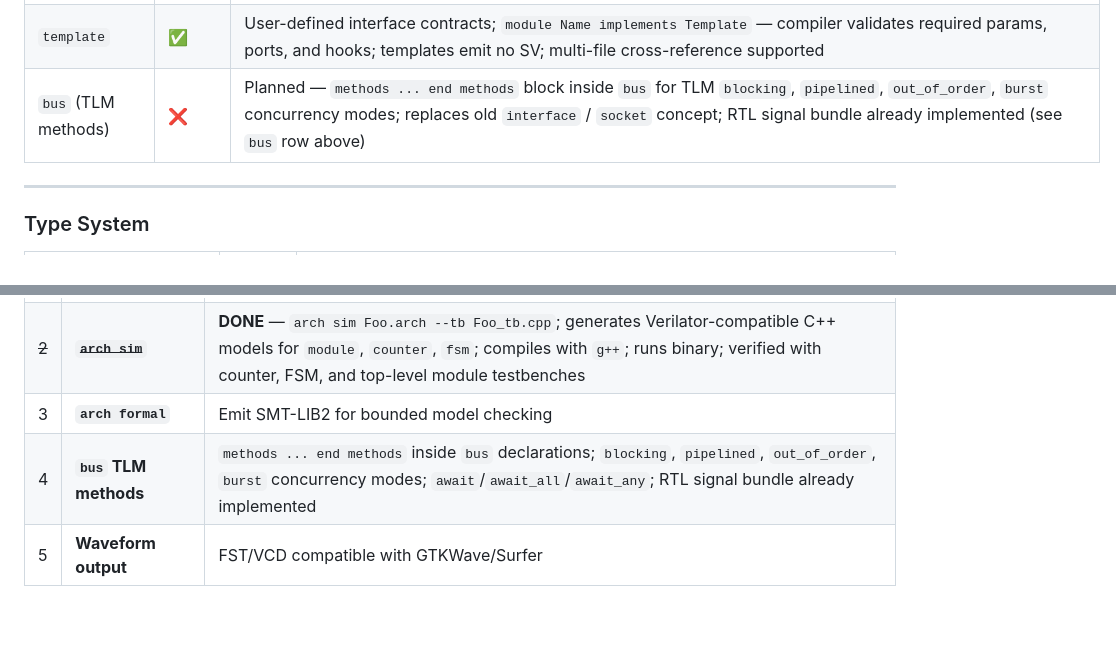
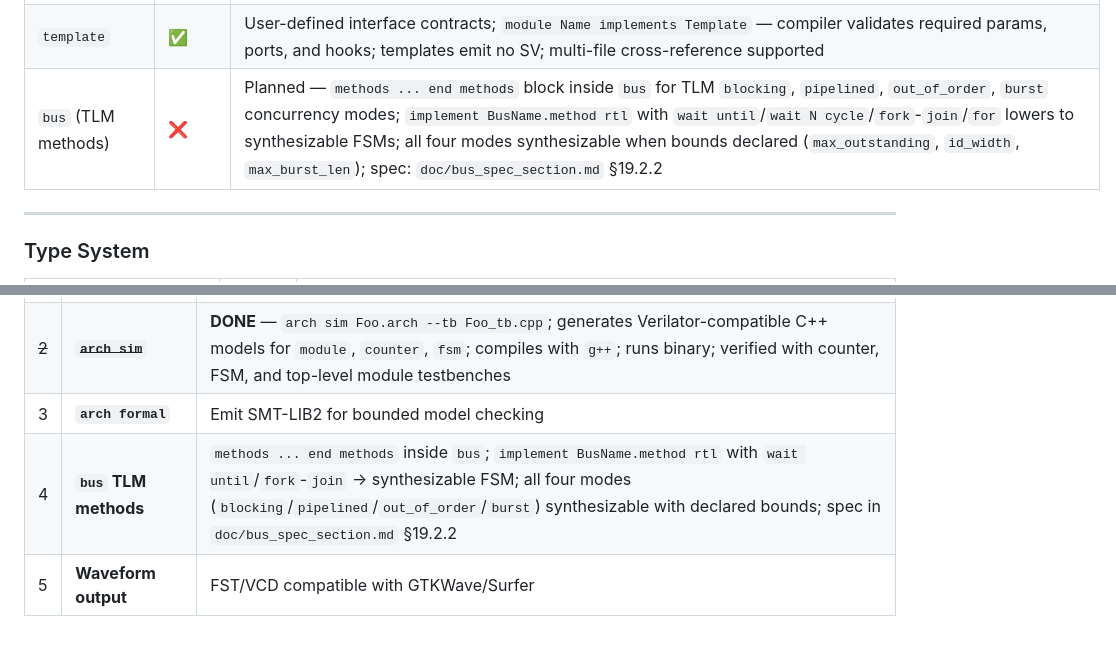
Before and after one commit to arch-hdl-lang/arch-com, a Markdown page: doc/COMPILER_STATUS.md, 2 parts joined by grey strips. Rendered like a GitHub page.

```diff
--- a/doc/COMPILER_STATUS.md
+++ b/doc/COMPILER_STATUS.md
@@ -56,7 +56,7 @@
 | `linklist` | ✅ | `singly`/`doubly`/`circular_singly`/`circular_doubly`; per-op FSM controllers; `insert_head`/`insert_tail`/`insert_after`/`delete_head`/`delete`/`next`/`prev`/`alloc`/`free`/`read_data`/`write_data`; doubly: `_prev_mem` updated on all insert ops; `arch sim` C++ model verified against Verilator output |
 | `pipe_reg` | ✅ | `pipe_reg name: source stages N;` — N-stage flip-flop delay chain; type inferred from source signal; clock/reset from `reg default`; output is read-only; works with ports, `let` bindings, reg outputs; SV emits chained `always_ff`; sim codegen uses `_n_` temporaries for correct non-blocking semantics |
 | `template` | ✅ | User-defined interface contracts; `module Name implements Template` — compiler validates required params, ports, and hooks; templates emit no SV; multi-file cross-reference supported |
-| `bus` (TLM methods) | ❌ | Planned — `methods ... end methods` block inside `bus` for TLM `blocking`, `pipelined`, `out_of_order`, `burst` concurrency modes; replaces old `interface` / `socket` concept; RTL signal bundle already implemented (see `bus` row above) |
+| `bus` (TLM methods) | ❌ | Planned — `methods ... end methods` block inside `bus` for TLM `blocking`, `pipelined`, `out_of_order`, `burst` concurrency modes; `implement BusName.method rtl` with `wait until`/`wait N cycle`/`fork`-`join`/`for` lowers to synthesizable FSMs; all four modes synthesizable when bounds declared (`max_outstanding`, `id_width`, `max_burst_len`); spec: `doc/bus_spec_section.md` §19.2.2 |
 
 ---
 
@@ -242,5 +242,5 @@
 | ~~1~~ | ~~**Multi-file compilation**~~ | **DONE** — `arch build a.arch b.arch` concatenates and cross-resolves; `arch build a.arch b.arch` without `-o` emits one `.sv` per input |
 | ~~2~~ | ~~**`arch sim`**~~ | **DONE** — `arch sim Foo.arch --tb Foo_tb.cpp`; generates Verilator-compatible C++ models for `module`, `counter`, `fsm`; compiles with `g++`; runs binary; verified with counter, FSM, and top-level module testbenches |
 | 3 | **`arch formal`** | Emit SMT-LIB2 for bounded model checking |
-| 4 | **`bus` TLM methods** | `methods ... end methods` inside `bus` declarations; `blocking`, `pipelined`, `out_of_order`, `burst` concurrency modes; `await`/`await_all`/`await_any`; RTL signal bundle already implemented |
+| 4 | **`bus` TLM methods** | `methods ... end methods` inside `bus`; `implement BusName.method rtl` with `wait until`/`fork`-`join` → synthesizable FSM; all four modes (`blocking`/`pipelined`/`out_of_order`/`burst`) synthesizable with declared bounds; spec in `doc/bus_spec_section.md` §19.2.2 |
 | 5 | **Waveform output** | FST/VCD compatible with GTKWave/Surfer |
```
Also changed, not shown: doc/bus_spec_section.md (+102 -1 lines).
